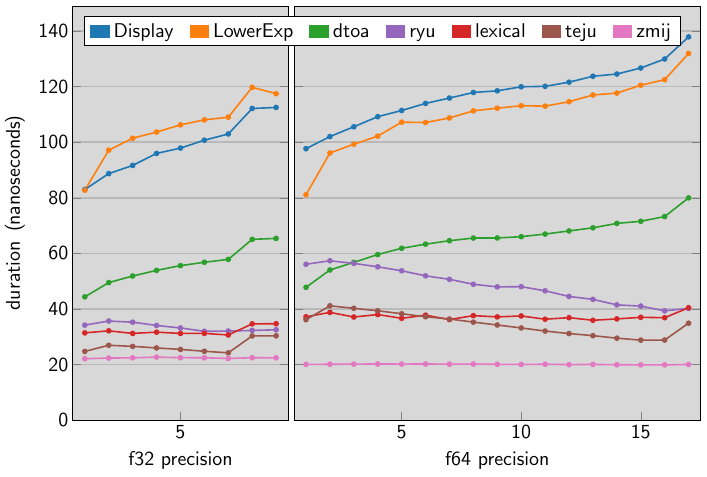
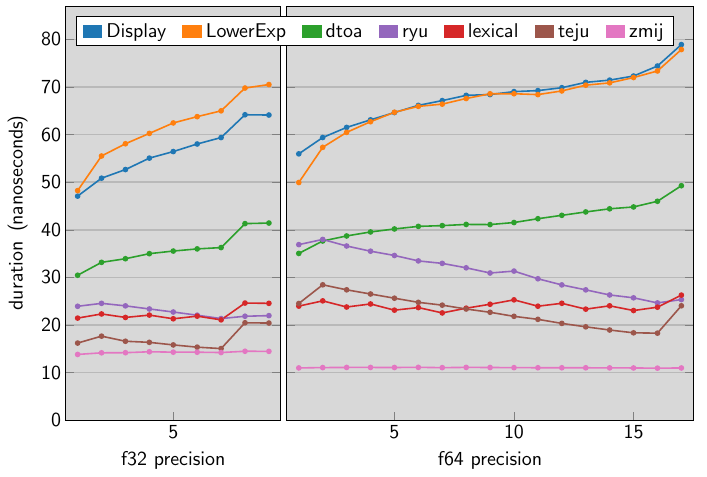
Before and after one commit to dtolnay/dtoa-benchmark, a LaTeX figure (chart/performance.tex): the whole page. Compiled offline with pdfLaTeX.

Commit message:
Switch to 9975WX data

```diff
--- a/chart/performance.tex
+++ b/chart/performance.tex
@@ -23,9 +23,10 @@
     height=3.5in,
     xmin=0.5,
     ymin=0,
-    ymax=149,
+    ymax=87,
     xtick pos=bottom,
     xtick distance=5,
+    ytick distance=10,
     xticklabel shift=-1pt,
     tick label style={font=\sansmath\sffamily},
     every axis label={font=\sansmath\sffamily},
@@ -81,93 +82,93 @@
   \addlegendentry{Display}
   \addlegendimage{color=Display, fill, area legend}
   \addplot[color=Display] coordinates {
-    (1, 83.01)
-    (2, 88.71)
-    (3, 91.66)
-    (4, 95.97)
-    (5, 97.90)
-    (6, 100.73)
-    (7, 102.97)
-    (8, 112.14)
-    (9, 112.51)
+    (1, 47.07)
+    (2, 50.84)
+    (3, 52.65)
+    (4, 55.05)
+    (5, 56.43)
+    (6, 58.02)
+    (7, 59.37)
+    (8, 64.16)
+    (9, 64.10)
   };
   \addlegendentry{LowerExp}
   \addlegendimage{color=LowerExp, fill, area legend}
   \addplot[color=LowerExp] coordinates {
-    (1, 82.75)
-    (2, 97.15)
-    (3, 101.43)
-    (4, 103.66)
-    (5, 106.24)
-    (6, 108.05)
-    (7, 109.00)
-    (8, 119.74)
-    (9, 117.46)
+    (1, 48.23)
+    (2, 55.50)
+    (3, 58.07)
+    (4, 60.24)
+    (5, 62.44)
+    (6, 63.76)
+    (7, 64.98)
+    (8, 69.77)
+    (9, 70.50)
   };
   \addlegendentry{dtoa}
   \addlegendimage{color=dtoa, fill, area legend}
   \addplot[color=dtoa] coordinates {
-    (1, 44.40)
-    (2, 49.53)
-    (3, 51.89)
-    (4, 53.92)
-    (5, 55.63)
-    (6, 56.83)
-    (7, 57.87)
-    (8, 65.08)
-    (9, 65.41)
+    (1, 30.46)
+    (2, 33.17)
+    (3, 33.93)
+    (4, 34.99)
+    (5, 35.54)
+    (6, 35.99)
+    (7, 36.27)
+    (8, 41.30)
+    (9, 41.42)
   };
   \addlegendentry{ryu}
   \addlegendimage{color=ryu, fill, area legend}
   \addplot[color=ryu] coordinates {
-    (1, 34.23)
-    (2, 35.70)
-    (3, 35.29)
-    (4, 34.11)
-    (5, 33.20)
-    (6, 32.01)
-    (7, 32.10)
-    (8, 32.32)
-    (9, 32.56)
+    (1, 23.94)
+    (2, 24.56)
+    (3, 24.03)
+    (4, 23.38)
+    (5, 22.74)
+    (6, 22.07)
+    (7, 21.36)
+    (8, 21.85)
+    (9, 21.98)
   };
   \addlegendentry{lexical}
   \addlegendimage{color=lexical, fill, area legend}
   \addplot[color=lexical] coordinates {
-    (1, 31.44)
-    (2, 32.18)
-    (3, 31.25)
-    (4, 31.70)
-    (5, 31.24)
-    (6, 31.25)
-    (7, 30.68)
-    (8, 34.69)
-    (9, 34.73)
+    (1, 21.46)
+    (2, 22.33)
+    (3, 21.60)
+    (4, 22.09)
+    (5, 21.32)
+    (6, 21.87)
+    (7, 21.09)
+    (8, 24.62)
+    (9, 24.56)
   };
   \addlegendentry{teju}
   \addlegendimage{color=teju, fill, area legend}
   \addplot[color=teju] coordinates {
-    (1, 24.78)
-    (2, 26.99)
-    (3, 26.59)
-    (4, 26.03)
-    (5, 25.49)
-    (6, 24.83)
-    (7, 24.27)
-    (8, 30.35)
-    (9, 30.38)
+    (1, 16.22)
+    (2, 17.67)
+    (3, 16.60)
+    (4, 16.37)
+    (5, 15.83)
+    (6, 15.36)
+    (7, 15.06)
+    (8, 20.48)
+    (9, 20.42)
   };
   \addlegendentry{zmij}
   \addlegendimage{color=zmij, fill, area legend}
   \addplot[color=zmij] coordinates {
-    (1, 22.14)
-    (2, 22.39)
-    (3, 22.46)
-    (4, 22.73)
-    (5, 22.53)
-    (6, 22.49)
-    (7, 22.25)
-    (8, 22.50)
-    (9, 22.47)
+    (1, 13.83)
+    (2, 14.17)
+    (3, 14.20)
+    (4, 14.39)
+    (5, 14.31)
+    (6, 14.30)
+    (7, 14.23)
+    (8, 14.50)
+    (9, 14.48)
   };
 \end{axis}
 \begin{axis}[
@@ -181,141 +182,141 @@
   set layers,
 ]
   \addplot[color=Display] coordinates {
-    (1, 97.68)
-    (2, 102.04)
-    (3, 105.56)
-    (4, 109.19)
-    (5, 111.41)
-    (6, 113.96)
-    (7, 115.89)
-    (8, 117.90)
-    (9, 118.49)
-    (10, 119.94)
-    (11, 120.10)
-    (12, 121.60)
-    (13, 123.73)
-    (14, 124.52)
-    (15, 126.69)
-    (16, 129.92)
-    (17, 137.88)
+    (1, 55.95)
+    (2, 59.38)
+    (3, 61.50)
+    (4, 63.09)
+    (5, 64.62)
+    (6, 66.13)
+    (7, 67.13)
+    (8, 68.23)
+    (9, 68.40)
+    (10, 69.02)
+    (11, 69.23)
+    (12, 69.84)
+    (13, 70.96)
+    (14, 71.43)
+    (15, 72.29)
+    (16, 74.39)
+    (17, 78.89)
   };
   \addplot[color=LowerExp] coordinates {
-    (1, 81.12)
-    (2, 96.13)
-    (3, 99.29)
-    (4, 102.19)
-    (5, 107.22)
-    (6, 107.09)
-    (7, 108.73)
-    (8, 111.28)
-    (9, 112.25)
-    (10, 113.13)
-    (11, 112.98)
-    (12, 114.57)
-    (13, 116.99)
-    (14, 117.68)
-    (15, 120.49)
-    (16, 122.50)
-    (17, 131.91)
+    (1, 49.93)
+    (2, 57.32)
+    (3, 60.46)
+    (4, 62.70)
+    (5, 64.68)
+    (6, 65.92)
+    (7, 66.39)
+    (8, 67.57)
+    (9, 68.56)
+    (10, 68.57)
+    (11, 68.39)
+    (12, 69.16)
+    (13, 70.37)
+    (14, 70.85)
+    (15, 71.97)
+    (16, 73.35)
+    (17, 77.85)
   };
   \addplot[color=dtoa] coordinates {
-    (1, 47.81)
-    (2, 54.06)
-    (3, 56.80)
-    (4, 59.62)
-    (5, 61.86)
-    (6, 63.34)
-    (7, 64.59)
-    (8, 65.54)
-    (9, 65.58)
-    (10, 66.04)
-    (11, 66.98)
-    (12, 68.10)
-    (13, 69.22)
-    (14, 70.81)
-    (15, 71.57)
-    (16, 73.27)
-    (17, 79.99)
+    (1, 35.04)
+    (2, 37.65)
+    (3, 38.71)
+    (4, 39.55)
+    (5, 40.18)
+    (6, 40.72)
+    (7, 40.88)
+    (8, 41.13)
+    (9, 41.10)
+    (10, 41.53)
+    (11, 42.33)
+    (12, 43.04)
+    (13, 43.75)
+    (14, 44.41)
+    (15, 44.80)
+    (16, 45.99)
+    (17, 49.26)
   };
   \addplot[color=ryu] coordinates {
-    (1, 56.11)
-    (2, 57.38)
-    (3, 56.42)
-    (4, 55.21)
-    (5, 53.77)
-    (6, 51.96)
-    (7, 50.70)
-    (8, 48.92)
-    (9, 47.98)
-    (10, 48.06)
-    (11, 46.57)
-    (12, 44.54)
-    (13, 43.50)
-    (14, 41.52)
-    (15, 41.07)
-    (16, 39.37)
-    (17, 40.24)
+    (1, 36.89)
+    (2, 37.98)
+    (3, 36.60)
+    (4, 35.51)
+    (5, 34.61)
+    (6, 33.47)
+    (7, 32.95)
+    (8, 32.02)
+    (9, 30.93)
+    (10, 31.33)
+    (11, 29.72)
+    (12, 28.43)
+    (13, 27.39)
+    (14, 26.32)
+    (15, 25.72)
+    (16, 24.65)
+    (17, 25.35)
   };
   \addplot[color=lexical] coordinates {
-    (1, 37.22)
-    (2, 38.81)
-    (3, 37.15)
-    (4, 38.04)
-    (5, 36.67)
-    (6, 37.81)
-    (7, 36.23)
-    (8, 37.64)
-    (9, 37.19)
-    (10, 37.53)
-    (11, 36.36)
-    (12, 36.91)
-    (13, 35.97)
-    (14, 36.47)
-    (15, 37.04)
-    (16, 36.90)
-    (17, 40.48)
+    (1, 23.98)
+    (2, 25.08)
+    (3, 23.79)
+    (4, 24.43)
+    (5, 23.13)
+    (6, 23.67)
+    (7, 22.55)
+    (8, 23.54)
+    (9, 24.37)
+    (10, 25.29)
+    (11, 23.96)
+    (12, 24.57)
+    (13, 23.34)
+    (14, 24.04)
+    (15, 23.05)
+    (16, 23.75)
+    (17, 26.29)
   };
   \addplot[color=teju] coordinates {
-    (1, 36.18)
-    (2, 41.17)
-    (3, 40.28)
-    (4, 39.39)
-    (5, 38.32)
-    (6, 37.24)
-    (7, 36.42)
-    (8, 35.31)
-    (9, 34.28)
-    (10, 33.21)
-    (11, 32.10)
-    (12, 31.20)
-    (13, 30.44)
-    (14, 29.54)
-    (15, 28.83)
-    (16, 28.87)
-    (17, 34.93)
+    (1, 24.53)
+    (2, 28.45)
+    (3, 27.40)
+    (4, 26.52)
+    (5, 25.64)
+    (6, 24.77)
+    (7, 24.18)
+    (8, 23.37)
+    (9, 22.68)
+    (10, 21.83)
+    (11, 21.20)
+    (12, 20.35)
+    (13, 19.63)
+    (14, 18.96)
+    (15, 18.37)
+    (16, 18.30)
+    (17, 24.05)
   };
   \addplot[color=zmij] coordinates {
-    (1, 20.10)
-    (2, 20.16)
-    (3, 20.20)
-    (4, 20.27)
-    (5, 20.22)
-    (6, 20.26)
-    (7, 20.18)
-    (8, 20.22)
-    (9, 20.14)
-    (10, 20.08)
-    (11, 20.17)
-    (12, 20.02)
-    (13, 20.11)
-    (14, 19.98)
-    (15, 19.95)
-    (16, 19.93)
-    (17, 20.09)
+    (1, 11.00)
+    (2, 11.07)
+    (3, 11.10)
+    (4, 11.10)
+    (5, 11.09)
+    (6, 11.12)
+    (7, 11.06)
+    (8, 11.11)
+    (9, 11.09)
+    (10, 11.06)
+    (11, 11.04)
+    (12, 11.03)
+    (13, 11.03)
+    (14, 11.01)
+    (15, 10.99)
+    (16, 10.95)
+    (17, 10.99)
   };
 \end{axis}
 \pgfresetboundingbox\path
-  (f32.south west) -- ++(-0.46in,-0.39in)
+  (f32.south west) -- ++(-0.41in,-0.39in)
   rectangle (f64.north east) -- ++(6pt,3pt);
 \end{tikzpicture}
 \end{document}
```
Also changed, not shown: README.md, performance.png.
